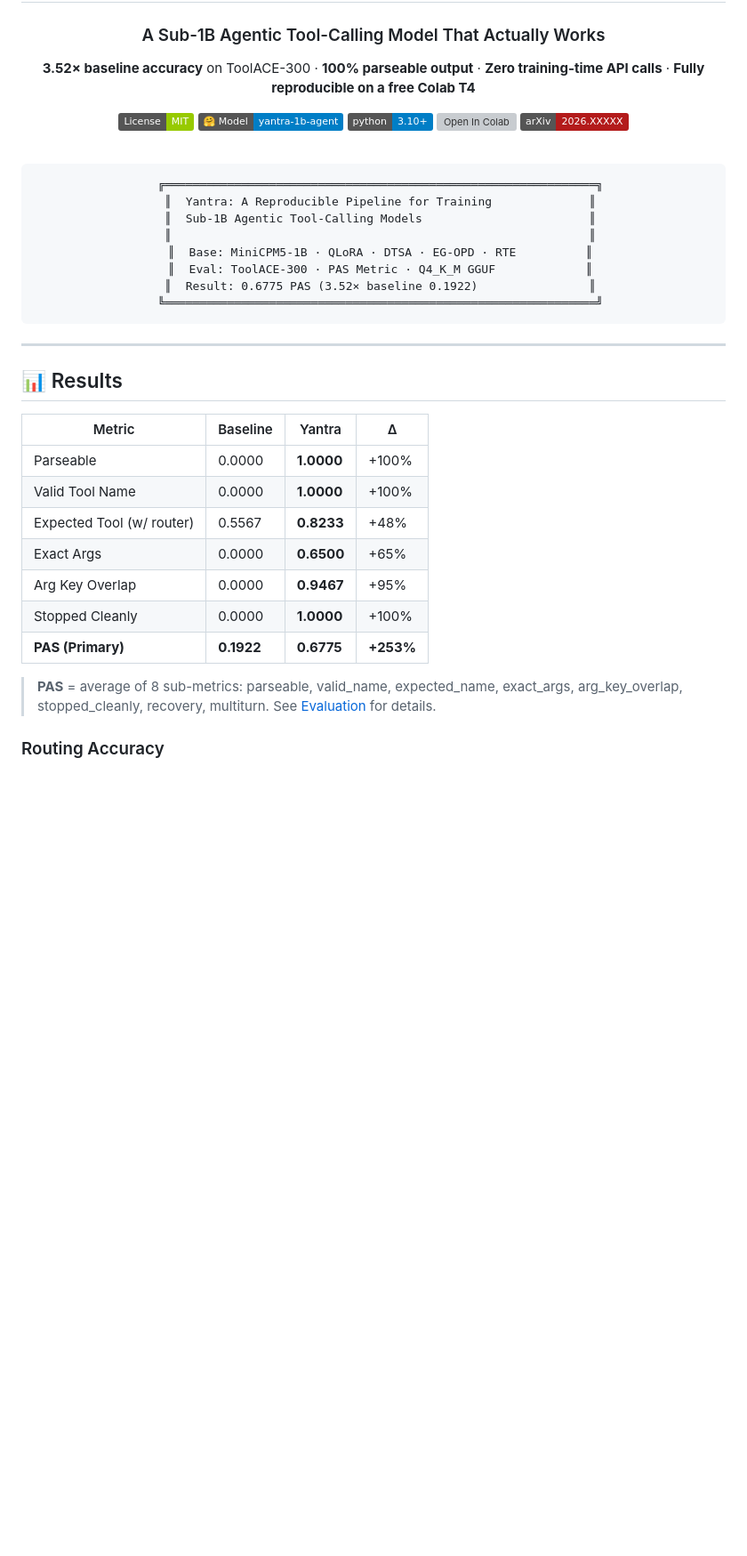
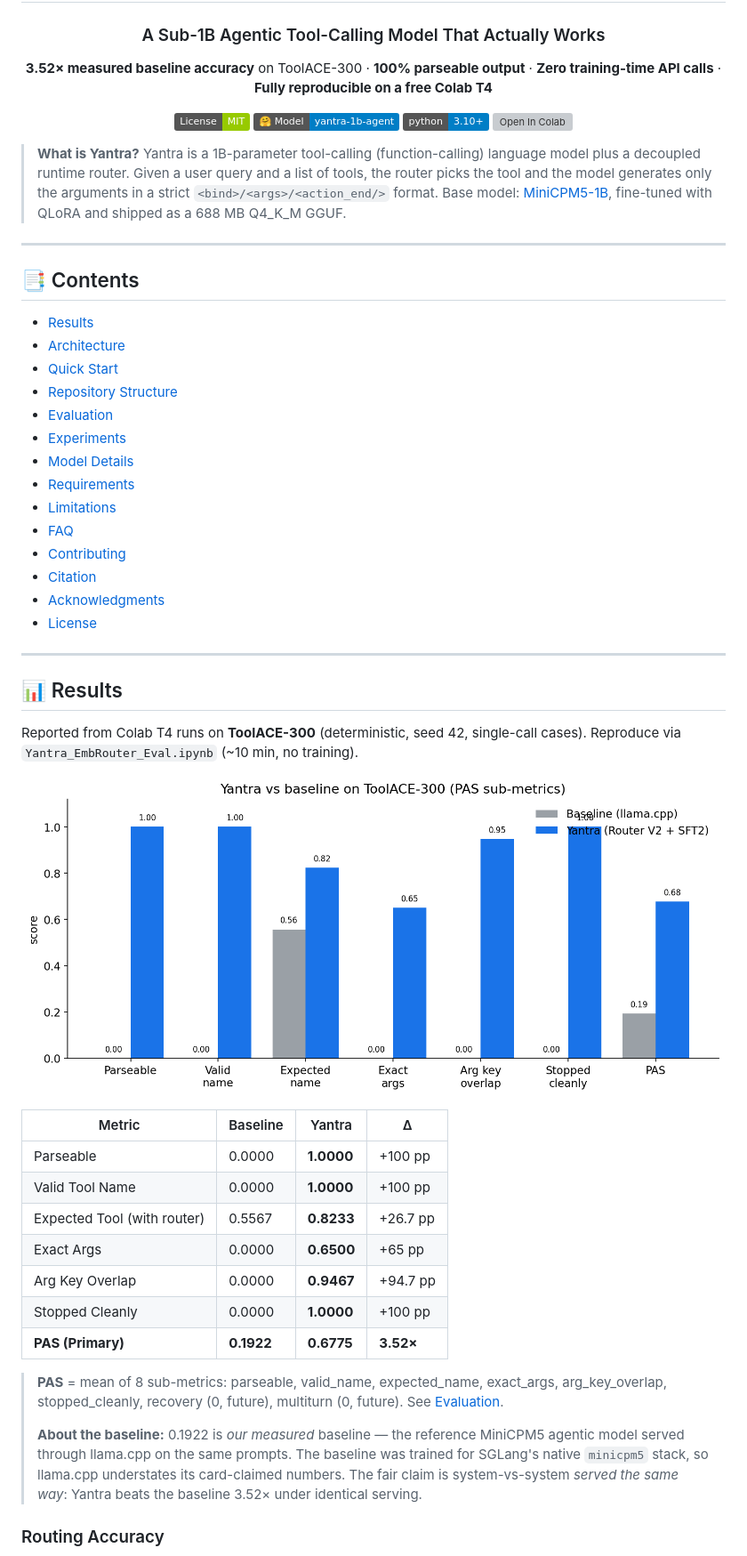
Before and after one commit to eulogik/yantra, a Markdown page: README.md, the part around one of its changes. Shown at 89% size. GitHub-like rendering; pictures changed too: assets/pas_bars.png (added); badges without logos; blank space fills up the shorter version; grey boxes are pictures that could not be loaded.

Commit message:
Top-notch release prep: Router V2 in runtime/, assets charts, rewritten README, hygiene (drop HANDOFF, ignore eval outputs/zips)

````diff
--- a/README.md
+++ b/README.md
@@ -4,44 +4,57 @@
 
 ### A Sub-1B Agentic Tool-Calling Model That Actually Works
 
-**3.52× baseline accuracy** on ToolACE-300 · **100% parseable output** · **Zero training-time API calls** · **Fully reproducible on a free Colab T4**
+**3.52× measured baseline accuracy** on ToolACE-300 · **100% parseable output** · **Zero training-time API calls** · **Fully reproducible on a free Colab T4**
 
 [![License: MIT](https://img.shields.io/badge/License-MIT-green.svg)](LICENSE)
 [![HuggingFace Model](https://img.shields.io/badge/%F0%9F%A4%97%20Model-yantra--1b--agent-blue)](https://huggingface.co/eulogik/yantra-1b-agent)
 [![Python 3.10+](https://img.shields.io/badge/python-3.10+-blue.svg)](https://www.python.org/downloads/)
 [![Open In Colab](https://colab.research.google.com/assets/colab-badge.svg)](https://colab.research.google.com/github/eulogik/yantra/blob/main/Yantra_T4_pipeline.ipynb)
-[![arXiv](https://img.shields.io/badge/arXiv-2026.XXXXX-b31b1b.svg)](#)
-
-<br/>
-
-```
-  ╔══════════════════════════════════════════════════════════════╗
-  ║  Yantra: A Reproducible Pipeline for Training              ║
-  ║  Sub-1B Agentic Tool-Calling Models                        ║
-  ║                                                            ║
-  ║  Base: MiniCPM5-1B · QLoRA · DTSA · EG-OPD · RTE          ║
-  ║  Eval: ToolACE-300 · PAS Metric · Q4_K_M GGUF             ║
-  ║  Result: 0.6775 PAS (3.52× baseline 0.1922)                ║
-  ╚══════════════════════════════════════════════════════════════╝
-```
 
 </div>
+
+> **What is Yantra?** Yantra is a 1B-parameter tool-calling (function-calling) language model plus a decoupled runtime router. Given a user query and a list of tools, the router picks the tool and the model generates only the arguments in a strict `<bind>/<args>/<action_end/>` format. Base model: [MiniCPM5-1B](https://huggingface.co/openbmb/MiniCPM5-1B), fine-tuned with QLoRA and shipped as a 688 MB Q4_K_M GGUF.
+
+---
+
+## 📑 Contents
+
+- [Results](#-results)
+- [Architecture](#️-architecture)
+- [Quick Start](#-quick-start)
+- [Repository Structure](#-repository-structure)
+- [Evaluation](#-evaluation)
+- [Experiments](#-experiments)
+- [Model Details](#-model-details)
+- [Requirements](#-requirements)
+- [Limitations](#-limitations)
+- [FAQ](#-faq)
+- [Contributing](#-contributing)
+- [Citation](#-citation)
+- [Acknowledgments](#-acknowledgments)
+- [License](#-license)
 
 ---
 
 ## 📊 Results
 
+Reported from Colab T4 runs on **ToolACE-300** (deterministic, seed 42, single-call cases). Reproduce via `Yantra_EmbRouter_Eval.ipynb` (~10 min, no training).
+
+![Yantra vs baseline on ToolACE-300](assets/pas_bars.png)
+
 | Metric | Baseline | Yantra | Δ |
 |---|---|---|---|
-| Parseable | 0.0000 | **1.0000** | +100% |
-| Valid Tool Name | 0.0000 | **1.0000** | +100% |
-| Expected Tool (w/ router) | 0.5567 | **0.8233** | +48% |
-| Exact Args | 0.0000 | **0.6500** | +65% |
-| Arg Key Overlap | 0.0000 | **0.9467** | +95% |
-| Stopped Cleanly | 0.0000 | **1.0000** | +100% |
-| **PAS (Primary)** | **0.1922** | **0.6775** | **+253%** |
+| Parseable | 0.0000 | **1.0000** | +100 pp |
+| Valid Tool Name | 0.0000 | **1.0000** | +100 pp |
+| Expected Tool (with router) | 0.5567 | **0.8233** | +26.7 pp |
+| Exact Args | 0.0000 | **0.6500** | +65 pp |
+| Arg Key Overlap | 0.0000 | **0.9467** | +94.7 pp |
+| Stopped Cleanly | 0.0000 | **1.0000** | +100 pp |
+| **PAS (Primary)** | **0.1922** | **0.6775** | **3.52×** |
 
-> **PAS** = average of 8 sub-metrics: parseable, valid_name, expected_name, exact_args, arg_key_overlap, stopped_cleanly, recovery, multiturn. See [Evaluation](#-evaluation) for details.
+> **PAS** = mean of 8 sub-metrics: parseable, valid_name, expected_name, exact_args, arg_key_overlap, stopped_cleanly, recovery (0, future), multiturn (0, future). See [Evaluation](#-evaluation).
+>
+> **About the baseline:** 0.1922 is *our measured* baseline — the reference MiniCPM5 agentic model served through llama.cpp on the same prompts. The baseline was trained for SGLang's native `minicpm5` stack, so llama.cpp understates its card-claimed numbers. The fair claim is system-vs-system *served the same way*: Yantra beats the baseline 3.52× under identical serving.
 
 ### Routing Accuracy
 
````
Also changed, not shown: other parts of README.md (+153 -134 lines), HANDOFF.md (deleted, +0 -226 lines), assets/architecture.png (added), assets/router_comparison.png (added), 7 other files.
